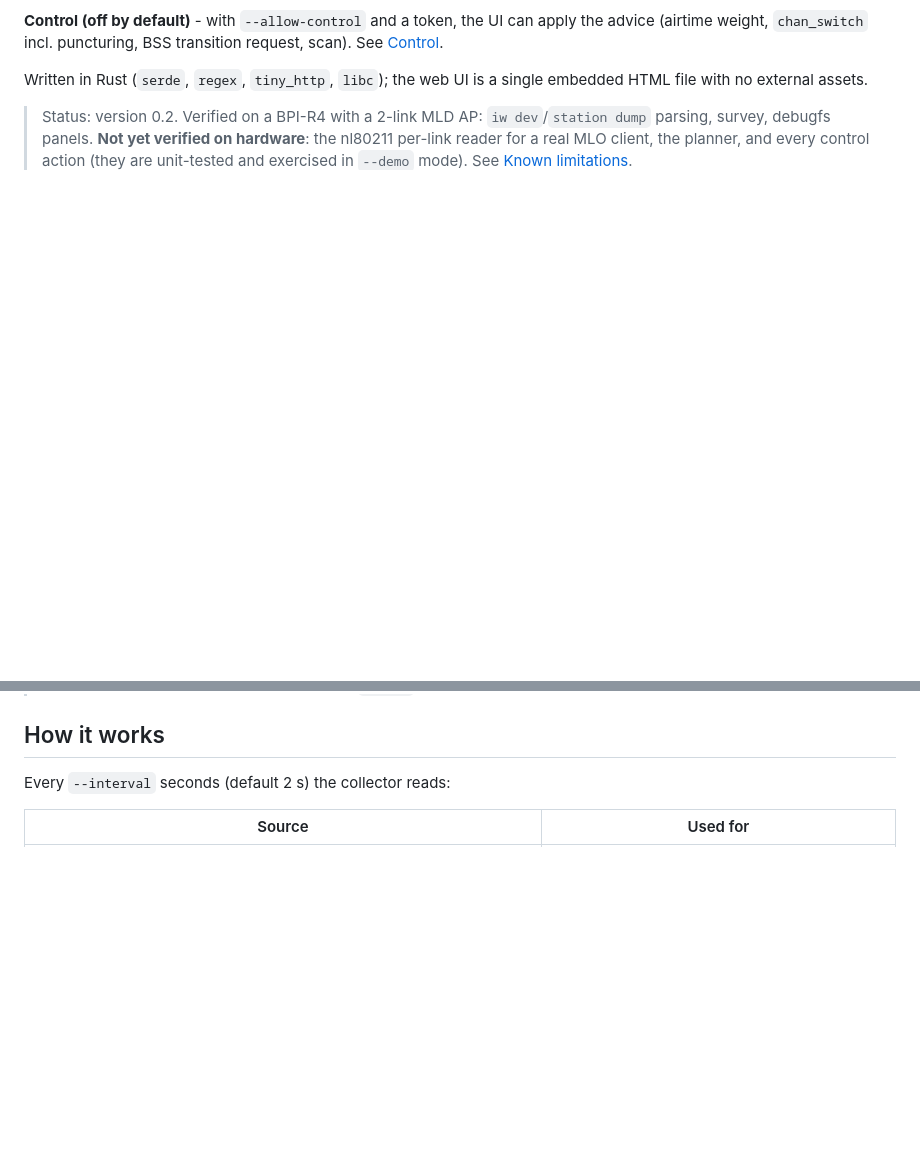
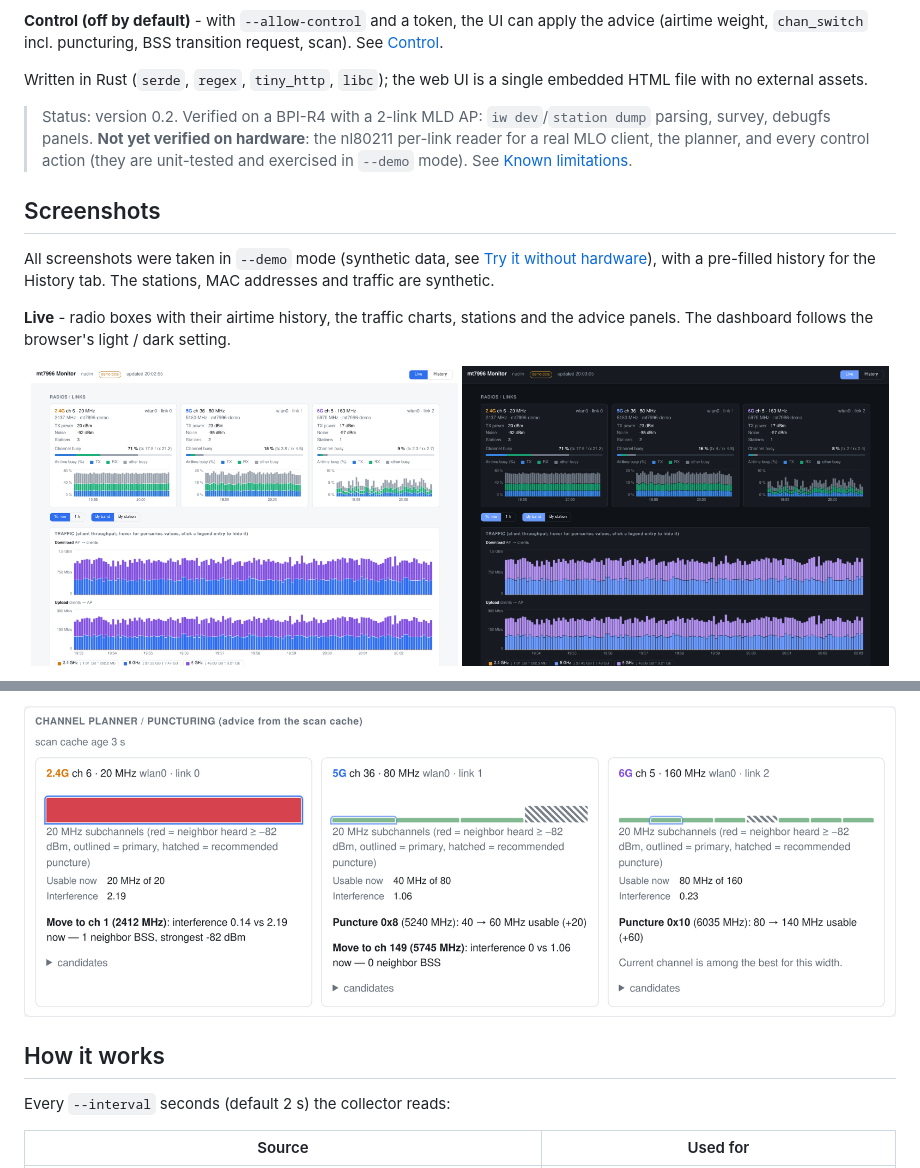
Before and after one commit to rmandrad/mt7996app, a Markdown page: README.md, 2 parts joined by grey strips. GitHub-like rendering; pictures changed too: docs/screenshots/advice-planner.png (added), docs/screenshots/dashboard-live-dark.png (added), docs/screenshots/dashboard-live.png (added); blank space fills up the shorter version.

```diff
--- a/README.md
+++ b/README.md
@@ -35,3 +35,17 @@ Written in Rust (`serde`, `regex`, `tiny_http`, `libc`); the web UI is a single
 > Status: version 0.2. Verified on a BPI-R4 with a 2-link MLD AP: `iw dev`/`station dump` parsing, survey, debugfs
 > panels. **Not yet verified on hardware**: the nl80211 per-link reader for a real MLO client, the planner, and every
 > control action (they are unit-tested and exercised in `--demo` mode). See [Known limitations](#known-limitations).
+
+## Screenshots
+
+All screenshots were taken in `--demo` mode (synthetic data, see [Try it without hardware](#try-it-without-hardware)),
+with a pre-filled history for the History tab. The stations, MAC addresses and traffic are synthetic.
+
+**Live** - radio boxes with their airtime history, the traffic charts, stations and the advice panels. The dashboard
+follows the browser's light / dark setting.
+
+<p align="center">
+  <img src="docs/screenshots/dashboard-live.png" alt="Live tab, light theme: radios, traffic charts, stations" width="49%">
+  <img src="docs/screenshots/dashboard-live-dark.png" alt="Live tab, dark theme" width="49%">
+</p>
+
@@ -38,3 +67,4 @@ Written in Rust (`serde`, `regex`, `tiny_http`, `libc`); the web UI is a single
+![Channel planner with a puncturing recommendation on 5 and 6 GHz](docs/screenshots/advice-planner.png)
 
 ## How it works
 
```
Also changed, not shown: other parts of README.md (+15 -0 lines), docs/screenshots/dashboard-history.png (added), docs/screenshots/stations-mlo.png (added), docs/screenshots/traffic-tooltip.png (added).
